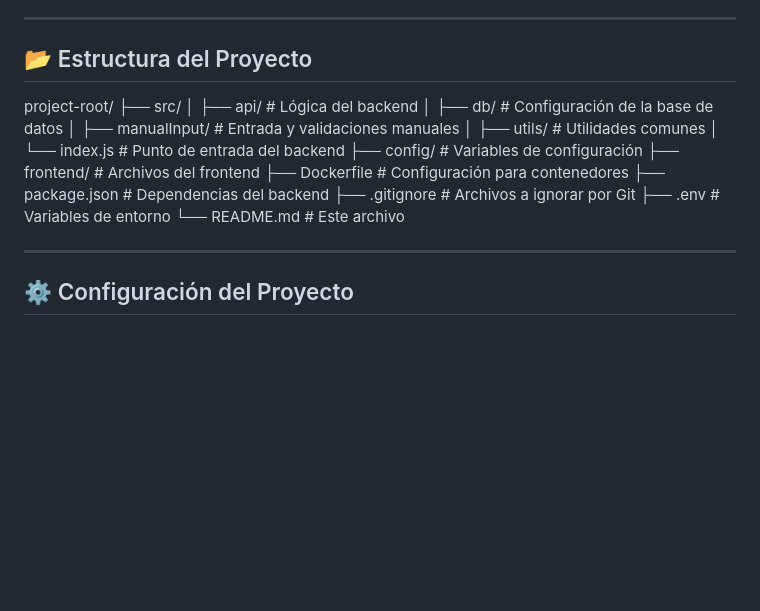
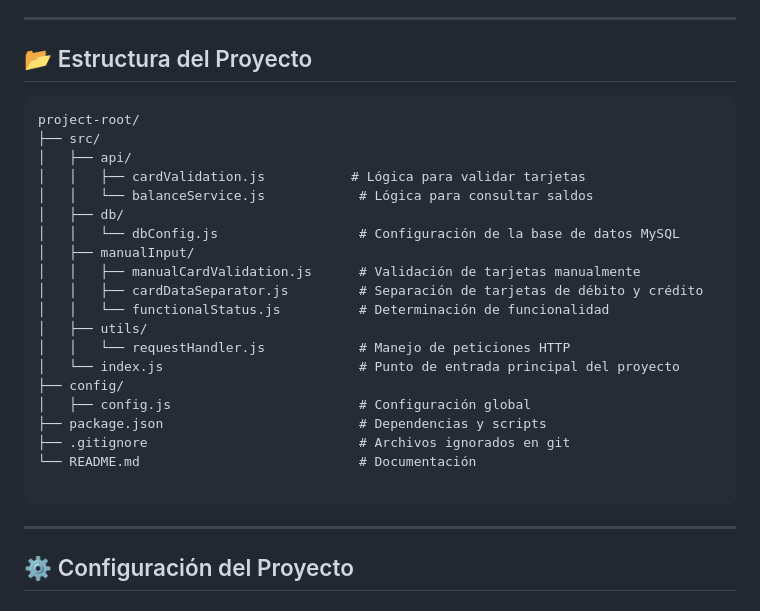
Before and after one commit to N3bulaX/CardValidation, a Markdown page: README.md, the part around the change printed below. GitHub-like rendering; blank space fills up the shorter version.

````diff
--- a/README.md
+++ b/README.md
@@ -137,9 +138,28 @@ Este proyecto es una solución completa para validar tarjetas de crédito y déb
 ---
 
 ## 📂 Estructura del Proyecto
+```
+project-root/
+├── src/
+│   ├── api/
+│   │   ├── cardValidation.js           # Lógica para validar tarjetas
+│   │   └── balanceService.js            # Lógica para consultar saldos
+│   ├── db/
+│   │   └── dbConfig.js                  # Configuración de la base de datos MySQL
+│   ├── manualInput/
+│   │   ├── manualCardValidation.js      # Validación de tarjetas manualmente
+│   │   ├── cardDataSeparator.js         # Separación de tarjetas de débito y crédito
+│   │   └── functionalStatus.js          # Determinación de funcionalidad
+│   ├── utils/
+│   │   └── requestHandler.js            # Manejo de peticiones HTTP
+│   └── index.js                         # Punto de entrada principal del proyecto
+├── config/
+│   ├── config.js                        # Configuración global
+├── package.json                         # Dependencias y scripts
+├── .gitignore                           # Archivos ignorados en git
+└── README.md                            # Documentación
 
-project-root/ ├── src/ │ ├── api/ # Lógica del backend │ ├── db/ # Configuración de la base de datos │ ├── manualInput/ # Entrada y validaciones manuales │ ├── utils/ # Utilidades comunes │ └── index.js # Punto de entrada del backend ├── config/ # Variables de configuración ├── frontend/ # Archivos del frontend ├── Dockerfile # Configuración para contenedores ├── package.json # Dependencias del backend ├── .gitignore # Archivos a ignorar por Git ├── .env # Variables de entorno └── README.md # Este archivo
-
+```
 
 ---
 
````
Also changed, not shown: other parts of README.md (+3 -2 lines).
